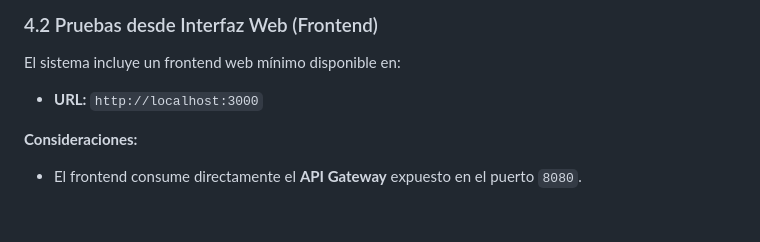
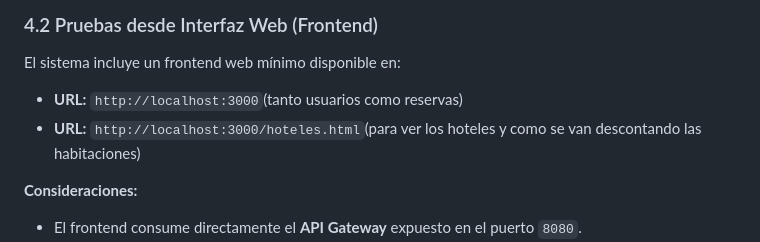
Before and after one commit to darkkings19/Proyecto-SD-Reserva-de-Hoteles, a Markdown page: README.md, the part around the change. GitHub-like rendering; blank space fills up the shorter version.

```diff
--- a/README.md
+++ b/README.md
@@ -130,7 +130,8 @@ curl -X GET http://localhost:8080/reservations
 
 ### 4.2 Pruebas desde Interfaz Web (Frontend)
 El sistema incluye un frontend web mínimo disponible en:
-*   **URL:** `http://localhost:3000`
+*   **URL:** `http://localhost:3000`(tanto usuarios como reservas)
+*   **URL:** `http://localhost:3000/hoteles.html`(para ver los hoteles y como se van descontando las habitaciones)
 
 **Consideraciones:**
 *   El frontend consume directamente el **API Gateway** expuesto en el puerto `8080`.
```
